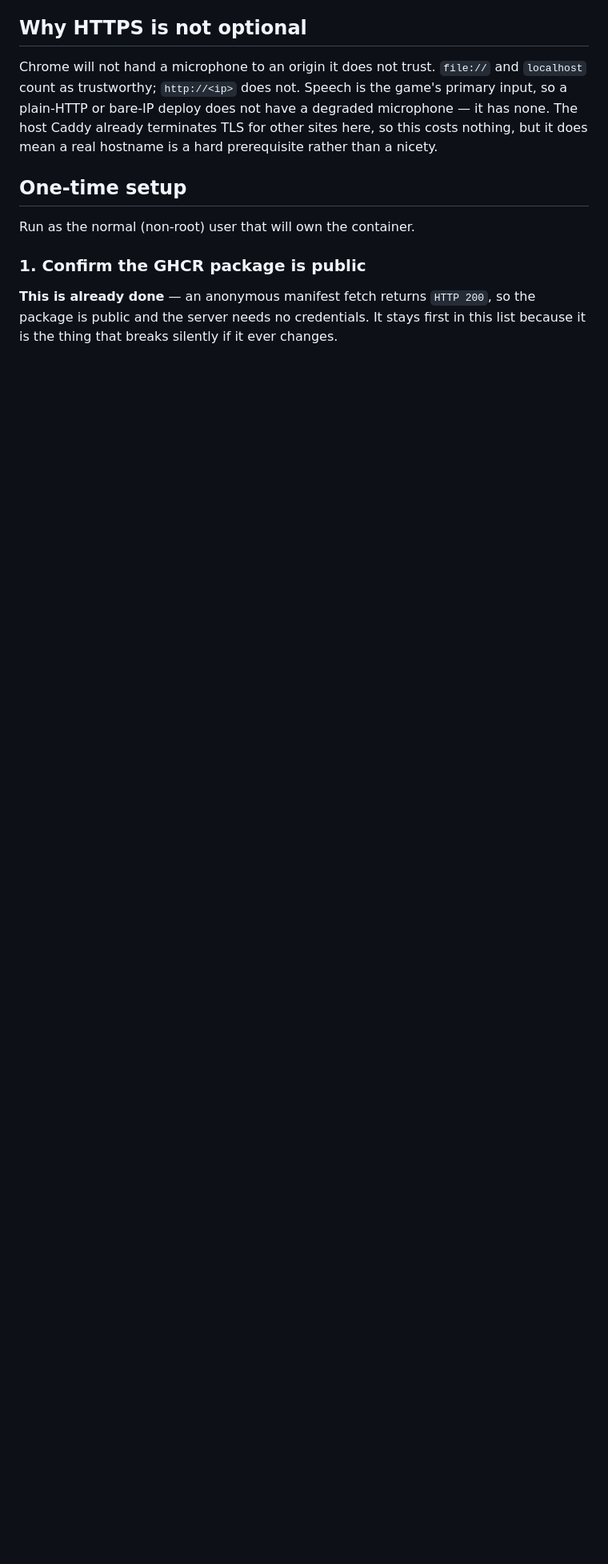
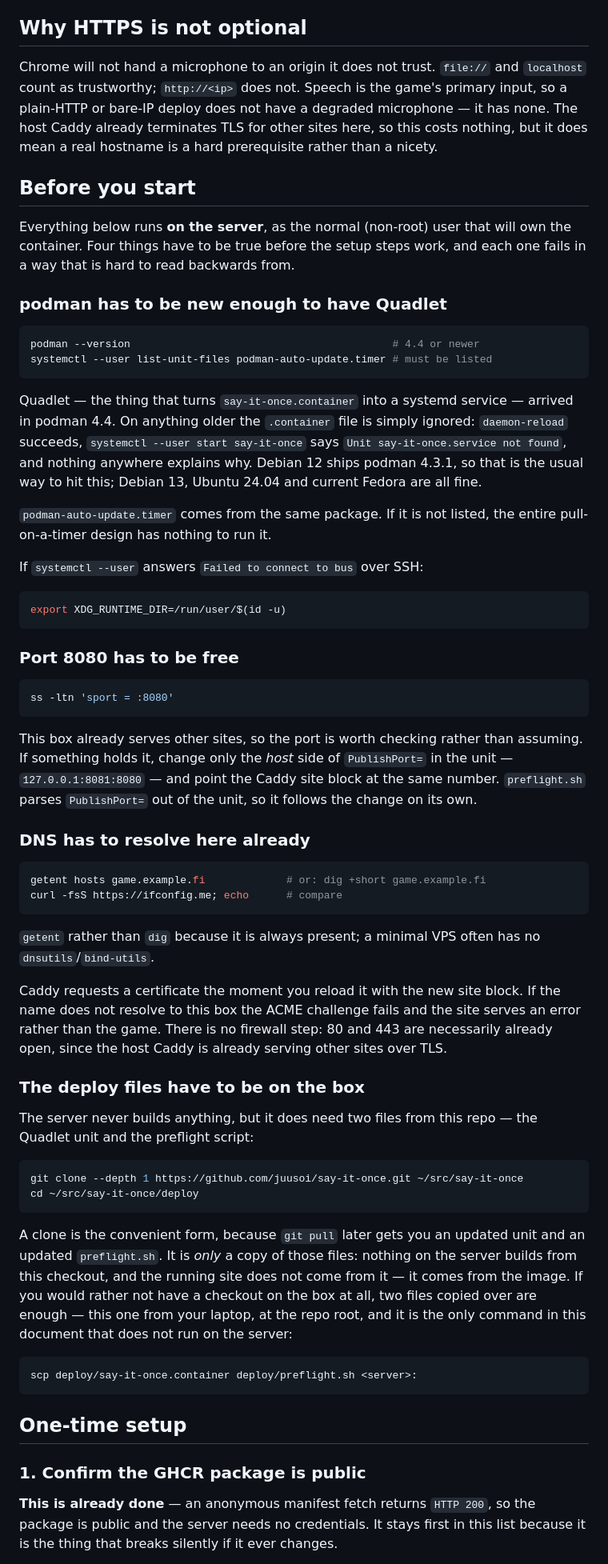
Before and after one commit to juusoi/say-it-once, a Markdown page: deploy/README.md, the part around one of its changes. Shown at 80% size. Drawn GitHub-style; blank space fills up the shorter version.

Commit message:
Document the prerequisites a first deploy hits before step 1
The runbook explained every design decision but assumed the server was
already a working podman host with the deploy files on it. Four things it
never said, each of which fails silently or misleadingly:

- Quadlet needs podman 4.4. On Debian 12's 4.3.1 the .container file is
  ignored and start reports "Unit not found", with nothing pointing at
  the version.
- 8080 has to be free on a box that already serves other sites.
- DNS has to resolve before Caddy is reloaded, or the ACME challenge
  fails and the site serves an error instead of the game.
- The unit and preflight.sh have to reach the server somehow; the
  install command assumed a directory that was never created.

Also adds the browser check preflight.sh structurally cannot do: a 200
proves the bytes are served, not that the microphone works.

````diff
--- a/deploy/README.md
+++ b/deploy/README.md
@@ -28,9 +28,86 @@ degraded microphone — it has none. The host Caddy already terminates TLS for
 other sites here, so this costs nothing, but it does mean a real hostname is a
 hard prerequisite rather than a nicety.
 
+## Before you start
+
+Everything below runs **on the server**, as the normal (non-root) user that
+will own the container. Four things have to be true before the setup steps
+work, and each one fails in a way that is hard to read backwards from.
+
+### podman has to be new enough to have Quadlet
+
+```sh
+podman --version                                          # 4.4 or newer
+systemctl --user list-unit-files podman-auto-update.timer # must be listed
+```
+
+Quadlet — the thing that turns `say-it-once.container` into a systemd service
+— arrived in podman 4.4. On anything older the `.container` file is simply
+ignored: `daemon-reload` succeeds, `systemctl --user start say-it-once` says
+`Unit say-it-once.service not found`, and nothing anywhere explains why.
+Debian 12 ships podman 4.3.1, so that is the usual way to hit this; Debian 13,
+Ubuntu 24.04 and current Fedora are all fine.
+
+`podman-auto-update.timer` comes from the same package. If it is not listed,
+the entire pull-on-a-timer design has nothing to run it.
+
+If `systemctl --user` answers `Failed to connect to bus` over SSH:
+
+```sh
+export XDG_RUNTIME_DIR=/run/user/$(id -u)
+```
+
+### Port 8080 has to be free
+
+```sh
+ss -ltn 'sport = :8080'
+```
+
+This box already serves other sites, so the port is worth checking rather than
+assuming. If something holds it, change only the *host* side of `PublishPort=`
+in the unit — `127.0.0.1:8081:8080` — and point the Caddy site block at the
+same number. `preflight.sh` parses `PublishPort=` out of the unit, so it
+follows the change on its own.
+
+### DNS has to resolve here already
+
+```sh
+getent hosts game.example.fi             # or: dig +short game.example.fi
+curl -fsS https://ifconfig.me; echo      # compare
+```
+
+`getent` rather than `dig` because it is always present; a minimal VPS often
+has no `dnsutils`/`bind-utils`.
+
+Caddy requests a certificate the moment you reload it with the new site block.
+If the name does not resolve to this box the ACME challenge fails and the site
+serves an error rather than the game. There is no firewall step: 80 and 443
+are necessarily already open, since the host Caddy is already serving other
+sites over TLS.
+
+### The deploy files have to be on the box
+
+The server never builds anything, but it does need two files from this repo —
+the Quadlet unit and the preflight script:
+
+```sh
+git clone --depth 1 https://github.com/juusoi/say-it-once.git ~/src/say-it-once
+cd ~/src/say-it-once/deploy
+```
+
+A clone is the convenient form, because `git pull` later gets you an updated
+unit and an updated `preflight.sh`. It is *only* a copy of those files:
+nothing on the server builds from this checkout, and the running site does not
+come from it — it comes from the image. If you would rather not have a
+checkout on the box at all, two files copied over are enough — this one from
+your laptop, at the repo root, and it is the only command in this document
+that does not run on the server:
+
+```sh
+scp deploy/say-it-once.container deploy/preflight.sh <server>:
+```
+
 ## One-time setup
-
-Run as the normal (non-root) user that will own the container.
 
 ### 1. Confirm the GHCR package is public
 
````
Also changed, not shown: other parts of deploy/README.md (+19 -2 lines).
